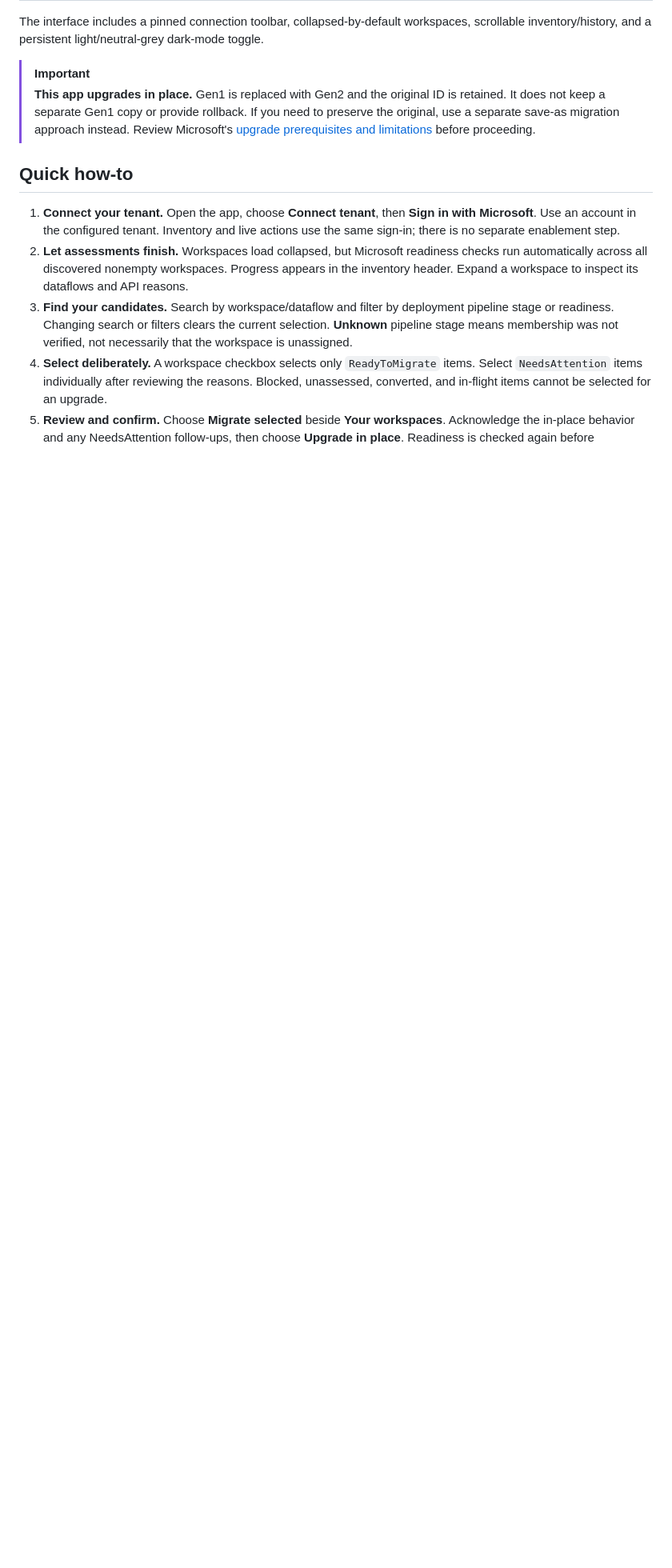
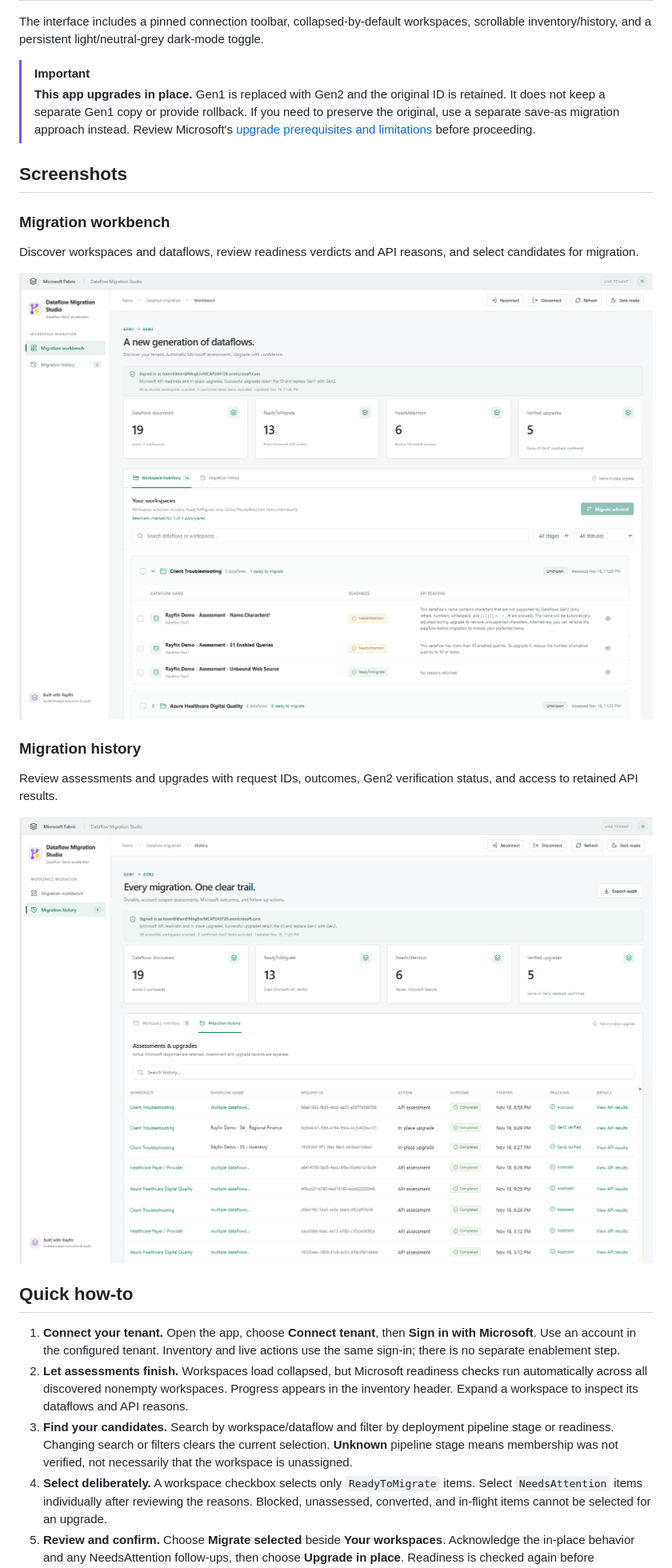
Before and after one commit to torentlikher-msft/rayfin-dfg2-migration-accelerator, a Markdown page: README.md, the part around one of its changes. Shown at 80% size. GitHub-like rendering; pictures changed too: docs/screenshots/migration-history.png (added), docs/screenshots/migration-workbench.png (added); blank space fills up the shorter version.

Commit message:
added screenshots

```diff
--- a/README.md
+++ b/README.md
@@ -39,6 +40,20 @@ The interface includes a pinned connection toolbar, collapsed-by-default workspa
 
 > [!IMPORTANT]
 > **This app upgrades in place.** Gen1 is replaced with Gen2 and the original ID is retained. It does not keep a separate Gen1 copy or provide rollback. If you need to preserve the original, use a separate save-as migration approach instead. Review Microsoft's [upgrade prerequisites and limitations][upgrade-guide] before proceeding.
+
+## Screenshots
+
+### Migration workbench
+
+Discover workspaces and dataflows, review readiness verdicts and API reasons, and select candidates for migration.
+
+![Migration workbench showing workspace inventory, readiness totals, filters, and per-dataflow assessment reasons](docs/screenshots/migration-workbench.png)
+
+### Migration history
+
+Review assessments and upgrades with request IDs, outcomes, Gen2 verification status, and access to retained API results.
+
+![Migration history showing assessment and upgrade records, completed outcomes, tracking status, and audit export](docs/screenshots/migration-history.png)
 
 ## Quick how-to
 
```
Also changed, not shown: other parts of README.md (+1 -0 lines).
